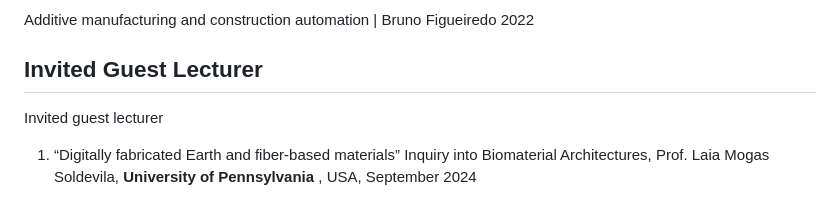
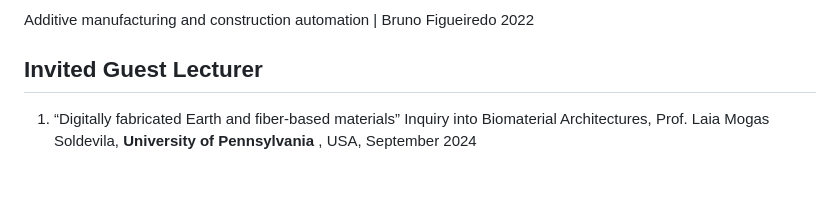
Before and after one commit to mitoni/obcarcassi, a Markdown page: src/pages/teaching.md, the part around the change. GitHub-like rendering.

Commit message:
teaching correction double text

```diff
--- a/src/pages/teaching.md
+++ b/src/pages/teaching.md
@@ -49,7 +49,7 @@ Projected Form Bodies - Materialities – Environments first year project| Kyria
 Additive manufacturing and construction automation | Bruno Figueiredo 2022
 
 ## Invited Guest Lecturer
-Invited guest lecturer
+
 1.	“Digitally fabricated Earth and fiber-based materials” Inquiry into Biomaterial Architectures, Prof. Laia Mogas Soldevila, <b>University of Pennsylvania</b> , USA, September 2024
 
 2.	“Mycelium-based composites: How to bond with Nature” CAS in Regenerative Materials - Essentials, Prof. Guillaume Habert , <b>ETH Zurich</b>, CH, April 2024
```
